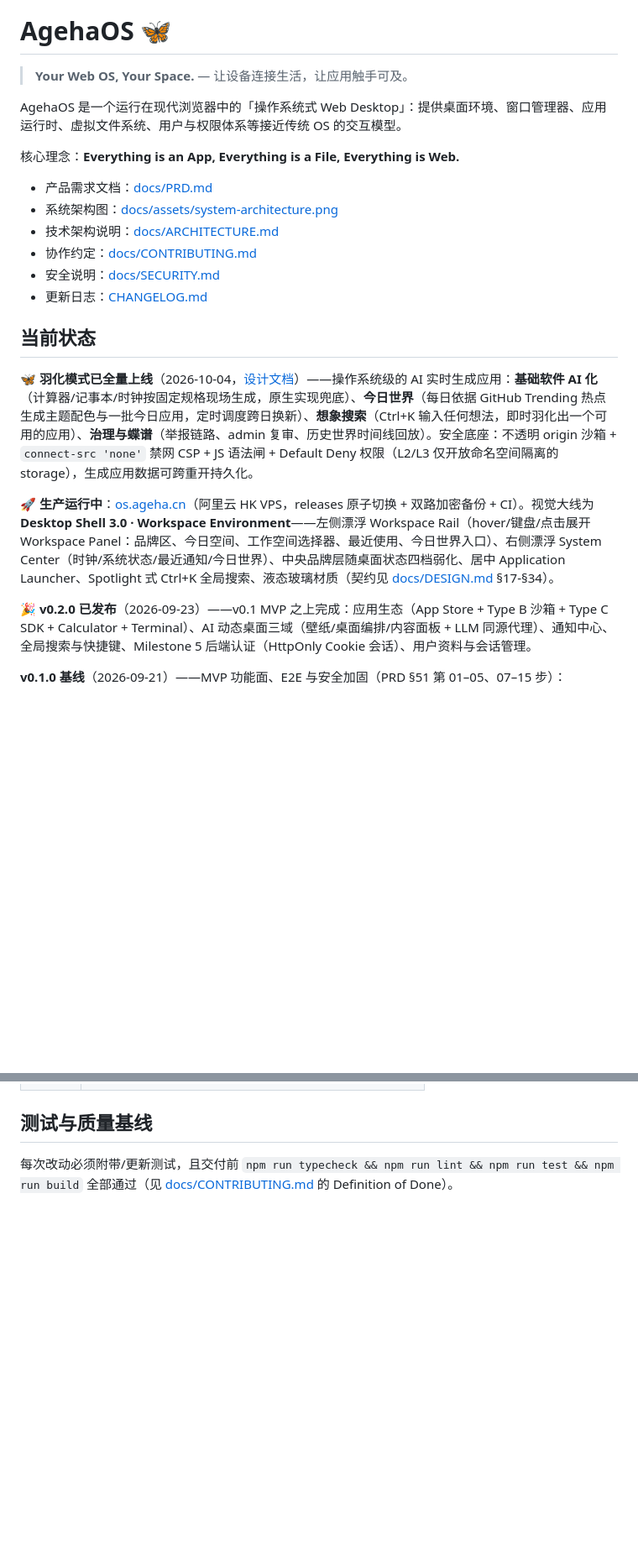
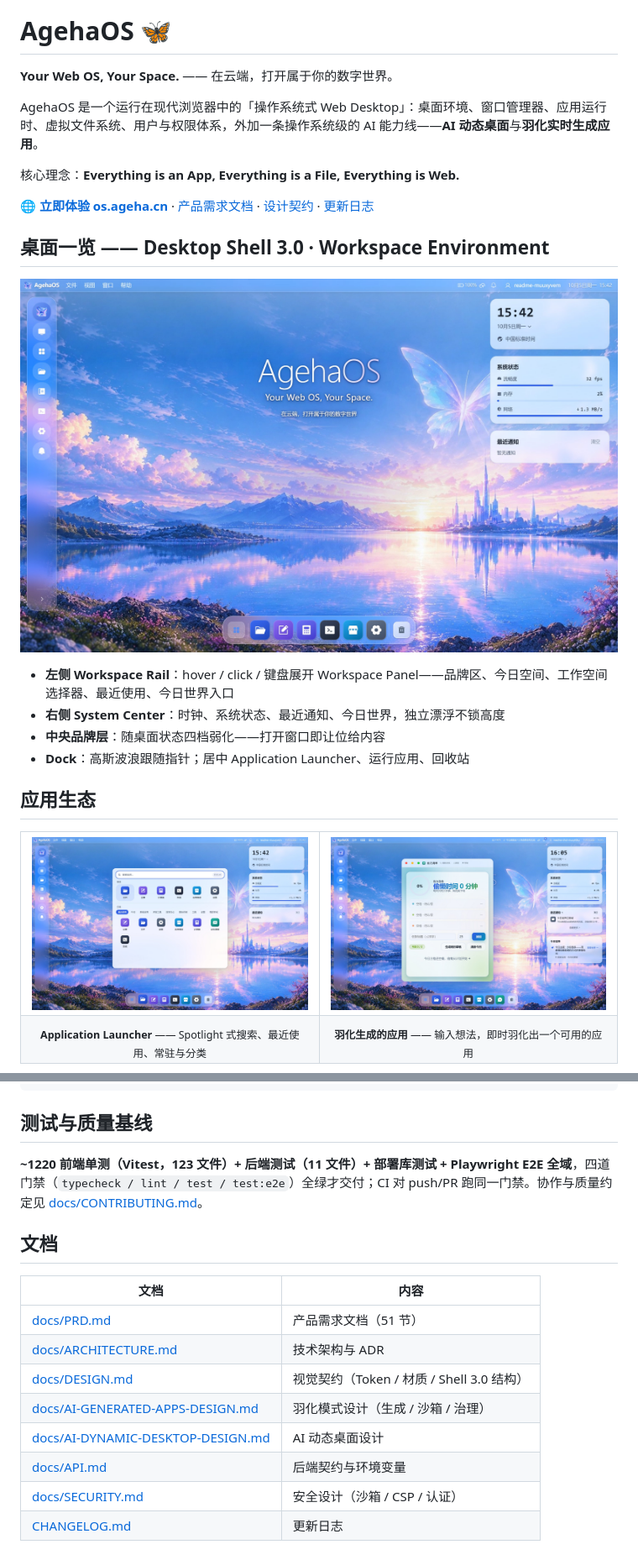
Before and after one commit to Ageha6912/AgehaOS, a Markdown page: README.md, 2 parts joined by grey strips. Shown at 84% size. Drawn GitHub-style; pictures changed too: assets/readme/desktop.jpg (added), assets/readme/generated-app.jpg (added), assets/readme/launcher.jpg (added); folded sections open; blank space fills up the shorter version.

Commit message:
docs(readme): 全页重构——视觉叙事版（Shell 3.0 实拍 + Hero SVG + 三条产品线）

```diff
--- a/README.md
+++ b/README.md
@@ -1,25 +5,34 @@
 # AgehaOS 🦋
 
-> **Your Web OS, Your Space.** — 让设备连接生活，让应用触手可及。
+**Your Web OS, Your Space.** —— 在云端，打开属于你的数字世界。
 
-AgehaOS 是一个运行在现代浏览器中的「操作系统式 Web Desktop」：提供桌面环境、窗口管理器、应用运行时、虚拟文件系统、用户与权限体系等接近传统 OS 的交互模型。
+AgehaOS 是一个运行在现代浏览器中的「操作系统式 Web Desktop」：桌面环境、窗口管理器、应用运行时、虚拟文件系统、用户与权限体系，外加一条操作系统级的 AI 能力线——**AI 动态桌面**与**羽化实时生成应用**。
 
 核心理念：**Everything is an App, Everything is a File, Everything is Web.**
 
-- 产品需求文档：[docs/PRD.md](docs/PRD.md)
-- 系统架构图：[docs/assets/system-architecture.png](docs/assets/system-architecture.png)
-- 技术架构说明：[docs/ARCHITECTURE.md](docs/ARCHITECTURE.md)
-- 协作约定：[docs/CONTRIBUTING.md](docs/CONTRIBUTING.md)
-- 安全说明：[docs/SECURITY.md](docs/SECURITY.md)
-- 更新日志：[CHANGELOG.md](CHANGELOG.md)
+**[🌐 立即体验 os.ageha.cn](https://os.ageha.cn)** · [产品需求文档](docs/PRD.md) · [设计契约](docs/DESIGN.md) · [更新日志](CHANGELOG.md)
 
-## 当前状态
+## 桌面一览 —— Desktop Shell 3.0 · Workspace Environment
 
-**🦋 羽化模式已全量上线**（2026-10-04，[设计文档](docs/AI-GENERATED-APPS-DESIGN.md)）——操作系统级的 AI 实时生成应用：**基础软件 AI 化**（计算器/记事本/时钟按固定规格现场生成，原生实现兜底）、**今日世界**（每日依据 GitHub Trending 热点生成主题配色与一批今日应用，定时调度跨日换新）、**想象搜索**（Ctrl+K 输入任何想法，即时羽化出一个可用的应用）、**治理与蝶谱**（举报链路、admin 复审、历史世界时间线回放）。安全底座：不透明 origin 沙箱 + `connect-src 'none'` 禁网 CSP + JS 语法闸 + Default Deny 权限（L2/L3 仅开放命名空间隔离的 storage），生成应用数据可跨重开持久化。
+<p align="center">
+  <img src="./assets/readme/desktop.jpg" width="100%" alt="AgehaOS 桌面：左侧漂浮 Workspace Rail，右侧 System Center，中央品牌层与底部波浪 Dock">
+</p>
 
-**🚀 生产运行中**：[os.ageha.cn](https://os.ageha.cn)（阿里云 HK VPS，releases 原子切换 + 双路加密备份 + CI）。视觉大线为 **Desktop Shell 3.0 · Workspace Environment**——左侧漂浮 Workspace Rail（hover/键盘/点击展开 Workspace Panel：品牌区、今日空间、工作空间选择器、最近使用、今日世界入口）、右侧漂浮 System Center（时钟/系统状态/最近通知/今日世界）、中央品牌层随桌面状态四档弱化、居中 Application Launcher、Spotlight 式 Ctrl+K 全局搜索、液态玻璃材质（契约见 [docs/DESIGN.md](docs/DESIGN.md) §17-§34）。
+- **左侧 Workspace Rail**：hover / click / 键盘展开 Workspace Panel——品牌区、今日空间、工作空间选择器、最近使用、今日世界入口
+- **右侧 System Center**：时钟、系统状态、最近通知、今日世界，独立漂浮不锁高度
+- **中央品牌层**：随桌面状态四档弱化——打开窗口即让位给内容
+- **Dock**：高斯波浪跟随指针；居中 Application Launcher、运行应用、回收站
 
-**🎉 v0.2.0 已发布**（2026-09-23）——v0.1 MVP 之上完成：应用生态（App Store + Type B 沙箱 + Type C SDK + Calculator + Terminal）、AI 动态桌面三域（壁纸/桌面编排/内容面板 + LLM 同源代理）、通知中心、全局搜索与快捷键、Milestone 5 后端认证（HttpOnly Cookie 会话）、用户资料与会话管理。
+## 应用生态
 
-**v0.1.0 基线**（2026-09-21）——MVP 功能面、E2E 与安全加固（PRD §51 第 01–05、07–15 步）：
+<table>
+  <tr>
+    <td width="50%"><img src="./assets/readme/launcher.jpg" width="100%" alt="Application Launcher：搜索、最近、常驻与分类"></td>
+    <td width="50%"><img src="./assets/readme/generated-app.jpg" width="100%" alt="羽化生成的应用「省力清单」在桌面上运行"></td>
+  </tr>
+  <tr>
+    <td align="center"><sub><b>Application Launcher</b> —— Spotlight 式搜索、最近使用、常驻与分类</sub></td>
+    <td align="center"><sub><b>羽化生成的应用</b> —— 输入想法，即时羽化出一个可用的应用</sub></td>
+  </tr>
+</table>
 
@@ -121,4 +113,17 @@ src/
 
 ## 测试与质量基线
 
-每次改动必须附带/更新测试，且交付前 `npm run typecheck && npm run lint && npm run test && npm run build` 全部通过（见 [docs/CONTRIBUTING.md](docs/CONTRIBUTING.md) 的 Definition of Done）。
+**~1220 前端单测（Vitest，123 文件）+ 后端测试（11 文件）+ 部署库测试 + Playwright E2E 全域**，四道门禁（`typecheck / lint / test / test:e2e`）全绿才交付；CI 对 push/PR 跑同一门禁。协作与质量约定见 [docs/CONTRIBUTING.md](docs/CONTRIBUTING.md)。
+
+## 文档
+
+| 文档 | 内容 |
+| --- | --- |
+| [docs/PRD.md](docs/PRD.md) | 产品需求文档（51 节） |
+| [docs/ARCHITECTURE.md](docs/ARCHITECTURE.md) | 技术架构与 ADR |
+| [docs/DESIGN.md](docs/DESIGN.md) | 视觉契约（Token / 材质 / Shell 3.0 结构） |
+| [docs/AI-GENERATED-APPS-DESIGN.md](docs/AI-GENERATED-APPS-DESIGN.md) | 羽化模式设计（生成 / 沙箱 / 治理） |
+| [docs/AI-DYNAMIC-DESKTOP-DESIGN.md](docs/AI-DYNAMIC-DESKTOP-DESIGN.md) | AI 动态桌面设计 |
+| [docs/API.md](docs/API.md) | 后端契约与环境变量 |
+| [docs/SECURITY.md](docs/SECURITY.md) | 安全设计（沙箱 / CSP / 认证） |
+| [CHANGELOG.md](CHANGELOG.md) | 更新日志 |
```
Also changed, not shown: other parts of README.md (+53 -70 lines), 1 other file.
